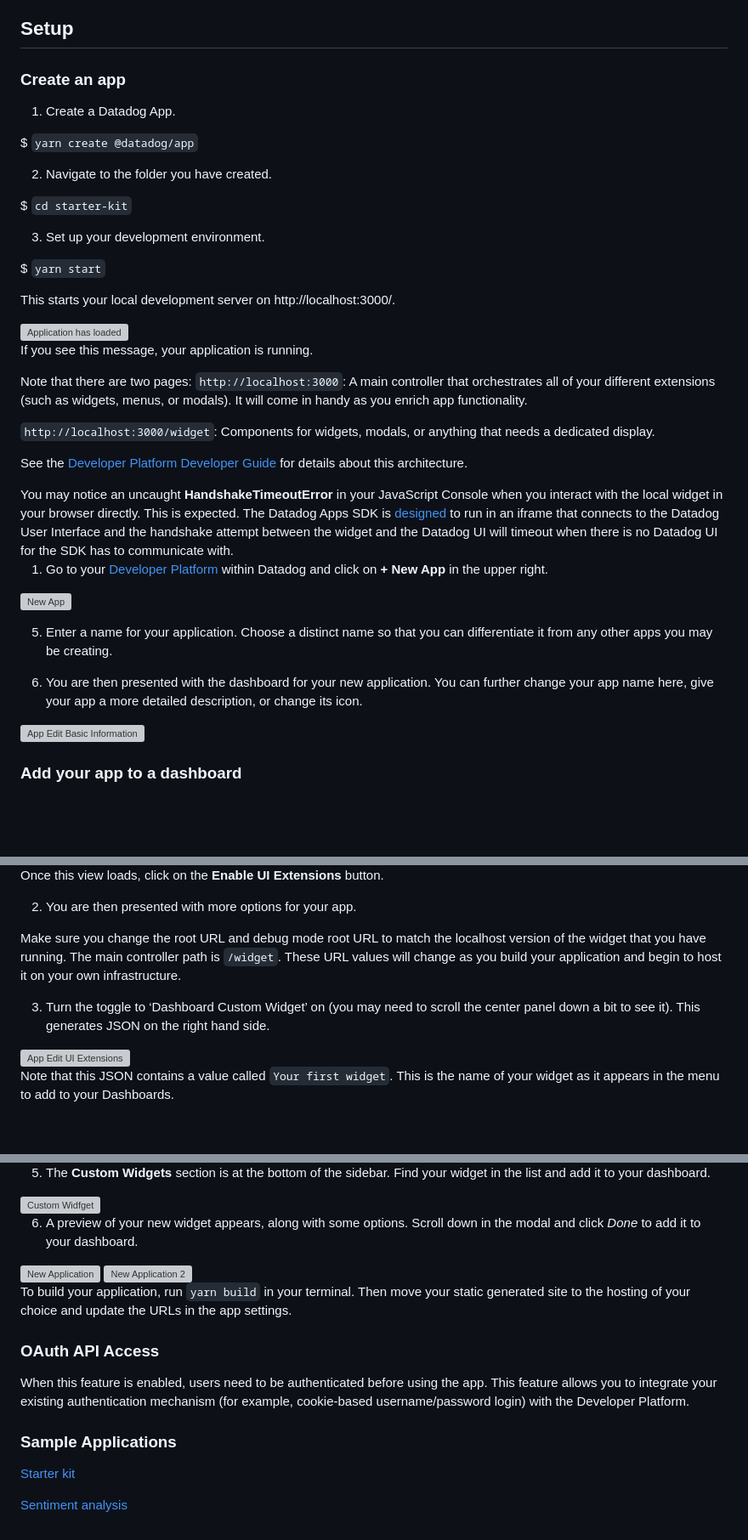
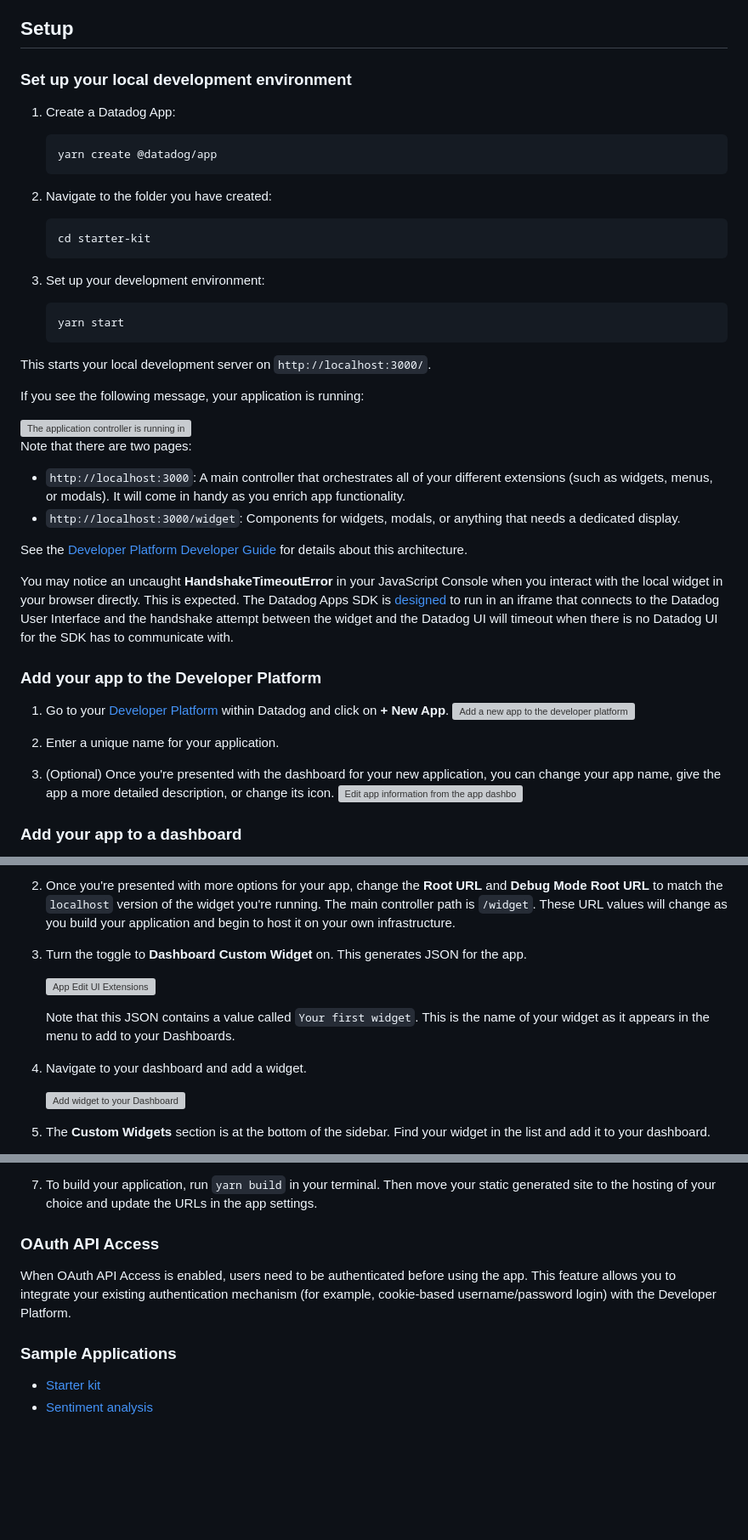
Before and after one commit to DataDog/apps, a Markdown page: docs/en/getting-started.md, 3 parts joined by grey strips. Shown: that part at 85% size. Drawn GitHub-style; blank space fills up the shorter version; grey boxes are pictures that could not be loaded.

Commit message:
(DOCS-4655) Fix up formatting on DD Apps doc

````diff
--- a/docs/en/getting-started.md
+++ b/docs/en/getting-started.md
@@ -19,31 +19,32 @@ Datadog Apps enable developers to extend the native functionality of Datadog thr
 
 ## Setup
 
-### Create an app
+### Set up your local development environment
 
-1. Create a Datadog App.
+1. Create a Datadog App:
+   ```
+   yarn create @datadog/app
+   ```
 
-$ `yarn create @datadog/app`
+1. Navigate to the folder you have created:
+   ```
+   cd starter-kit
+   ```
 
-2. Navigate to the folder you have created.
+1. Set up your development environment:
+   ```
+   yarn start
+   ```
 
-$ `cd starter-kit`
+This starts your local development server on `http://localhost:3000/`.
 
+If you see the following message, your application is running:
 
-3. Set up your development environment.
-
-$ `yarn start`
-
-This starts your local development server on http://localhost:3000/.
-
-<img style="max-width:80%" alt="Application has loaded" src="https://user-images.githubusercontent.com/228230/137548156-3c41407d-ee2f-423d-8a6e-8533115d462b.png">
-
-If you see this message, your application is running.
+<img style="max-width:70%" alt="The application controller is running in the background" src="https://user-images.githubusercontent.com/228230/137548156-3c41407d-ee2f-423d-8a6e-8533115d462b.png">
 
 Note that there are two pages:
-`http://localhost:3000`: A main controller that orchestrates all of your different extensions (such as widgets, menus, or  modals). It will come in handy as you enrich app functionality.
-
-`http://localhost:3000/widget`: Components for widgets, modals, or anything that needs a dedicated display.
+- `http://localhost:3000`: A main controller that orchestrates all of your different extensions (such as widgets, menus, or  modals). It will come in handy as you enrich app functionality.
+- `http://localhost:3000/widget`: Components for widgets, modals, or anything that needs a dedicated display.
 
 See the [Developer Platform Developer Guide][3] for details about this architecture.
 
@@ -51,15 +52,15 @@ See the [Developer Platform Developer Guide][3] for details about this architect
 You may notice an uncaught <strong>HandshakeTimeoutError</strong> in your JavaScript Console when you interact with the local widget in your browser directly. This is expected. The Datadog Apps SDK is <a href="https://github.com/DataDog/apps/blob/master/docs/en/programming-model.md">designed</a> to run in an iframe that connects to the Datadog User Interface and the handshake attempt between the widget and the Datadog UI will timeout when there is no Datadog UI for the SDK has to communicate with.
 </div>
 
-1. Go to your [Developer Platform][4] within Datadog and click on **+ New App** in the upper right.
+### Add your app to the Developer Platform
 
-<img style="max-width:80%" alt="New App" src="https://user-images.githubusercontent.com/228230/137548671-c0c64c2e-e3cd-494b-990c-8dc8a90d4800.png">
+1. Go to your [Developer Platform][4] within Datadog and click on **+ New App**.
+   <img style="max-width:80%" alt="Add a new app to the developer platform" src="https://user-images.githubusercontent.com/228230/137548671-c0c64c2e-e3cd-494b-990c-8dc8a90d4800.png">
 
-5. Enter a name for your application. Choose a distinct name so that you can differentiate it from any other apps you may be creating.
+1. Enter a unique name for your application.
 
-6. You are then presented with the dashboard for your new application. You can further change your app name here, give your app a more detailed description, or change its icon.
-
-<img style="max-width:80%" alt="App Edit Basic Information" src="https://user-images.githubusercontent.com/17037651/163401812-d21a9d3a-e73f-49b0-bda4-e7c447295784.png">
+1. (Optional) Once you're presented with the dashboard for your new application, you can change your app name, give the app a more detailed description, or change its icon.
+   <img style="max-width:80%" alt="Edit app information from the app dashboard" src="https://user-images.githubusercontent.com/17037651/163401812-d21a9d3a-e73f-49b0-bda4-e7c447295784.png">
 
 
 ### Add your app to a dashboard
@@ -70,15 +72,16 @@ You may notice an uncaught <strong>HandshakeTimeoutError</strong> in your JavaSc
 
-Once this view loads, click on the **Enable UI Extensions** button.
+1. Once you're presented with more options for your app, change the **Root URL** and **Debug Mode Root URL** to match the `localhost` version of the widget you're running. The main controller path is `/widget`. These URL values will change as you build your application and begin to host it on your own infrastructure.
 
-2. You are then presented with more options for your app.
+1. Turn the toggle to **Dashboard Custom Widget** on. This generates JSON for the app.
 
-Make sure you change the root URL and debug mode root URL to match the localhost version of the widget that you have running. The main controller path is `/widget`. These URL values will change as you build your application and begin to host it on your own infrastructure.
+   <img style="max-width:80%" alt="App Edit UI Extensions" src="https://user-images.githubusercontent.com/17037651/163402086-a3afbecd-c9c0-4608-bb91-6cb5391fec93.png">
 
-3. Turn the toggle
-to ‘Dashboard Custom Widget’ on (you may need to scroll the center panel down a bit to see it). This generates JSON on the right hand side.
+   Note that this JSON contains a value called `Your first widget`. This is the name of your widget as it appears in the menu to add to your Dashboards.
 
-<img style="max-width:80%" alt="App Edit UI Extensions" src="https://user-images.githubusercontent.com/17037651/163402086-a3afbecd-c9c0-4608-bb91-6cb5391fec93.png">
+1. Navigate to your dashboard and add a widget.
+
+   <img style="max-width:80%" alt="Add widget to your Dashboard" src="https://user-images.githubusercontent.com/228230/137550297-3f98c5e0-0826-4109-b6e4-bf6dd1209aa2.png">
 
 
-Note that this JSON contains a value called `Your first widget`. This is the name of your widget as it appears in the menu to add to your Dashboards.
+1. The **Custom Widgets** section is at the bottom of the sidebar. Find your widget in the list and add it to your dashboard.
 
@@ -89,27 +93,14 @@ Note that this JSON contains a value called `Your first widget`. This is the nam
 
-5. The **Custom Widgets** section is at the bottom of the sidebar. Find your widget in the list and add it to your dashboard.
-
-<img style="max-width:80%" alt="Custom Widfget" src="https://user-images.githubusercontent.com/228230/137550380-7b9b222d-c848-4d17-9060-cd0345780a11.png">
-
-6. A preview of your new widget appears, along with some options. Scroll down in the modal and click *Done* to add it to your dashboard.
-
-<img style="max-width:80%" alt="New Application" src="https://user-images.githubusercontent.com/228230/137550741-669f69c6-4a9b-4253-afc4-be3257a1084e.png">
-
-<img style="max-width:80%" alt="New Application 2" src="https://user-images.githubusercontent.com/228230/137550757-96bce01d-2ec4-4c0f-b045-e18b756e52df.png">
-
-
-
-To build your application, run `yarn build` in your terminal. Then move your static generated site to the hosting of your choice and update the URLs in the app settings.
+1. To build your application, run `yarn build` in your terminal. Then move your static generated site to the hosting of your choice and update the URLs in the app settings.
 
 ### OAuth API Access
 
-When this feature is enabled, users need to be authenticated before using the app. This feature allows you to integrate your existing authentication mechanism (for example, cookie-based username/password login) with the Developer Platform.
+When OAuth API Access is enabled, users need to be authenticated before using the app. This feature allows you to integrate your existing authentication mechanism (for example, cookie-based username/password login) with the Developer Platform.
 
 ### Sample Applications
 
-[Starter kit][1]
-
-[Sentiment analysis][2]
+- [Starter kit][1]
+- [Sentiment analysis][2]
 
 
 [1]: https://github.com/DataDog/apps/tree/master/examples/starter-kit
````
Also changed, not shown: other parts of docs/en/getting-started.md (+6 -4 lines).
